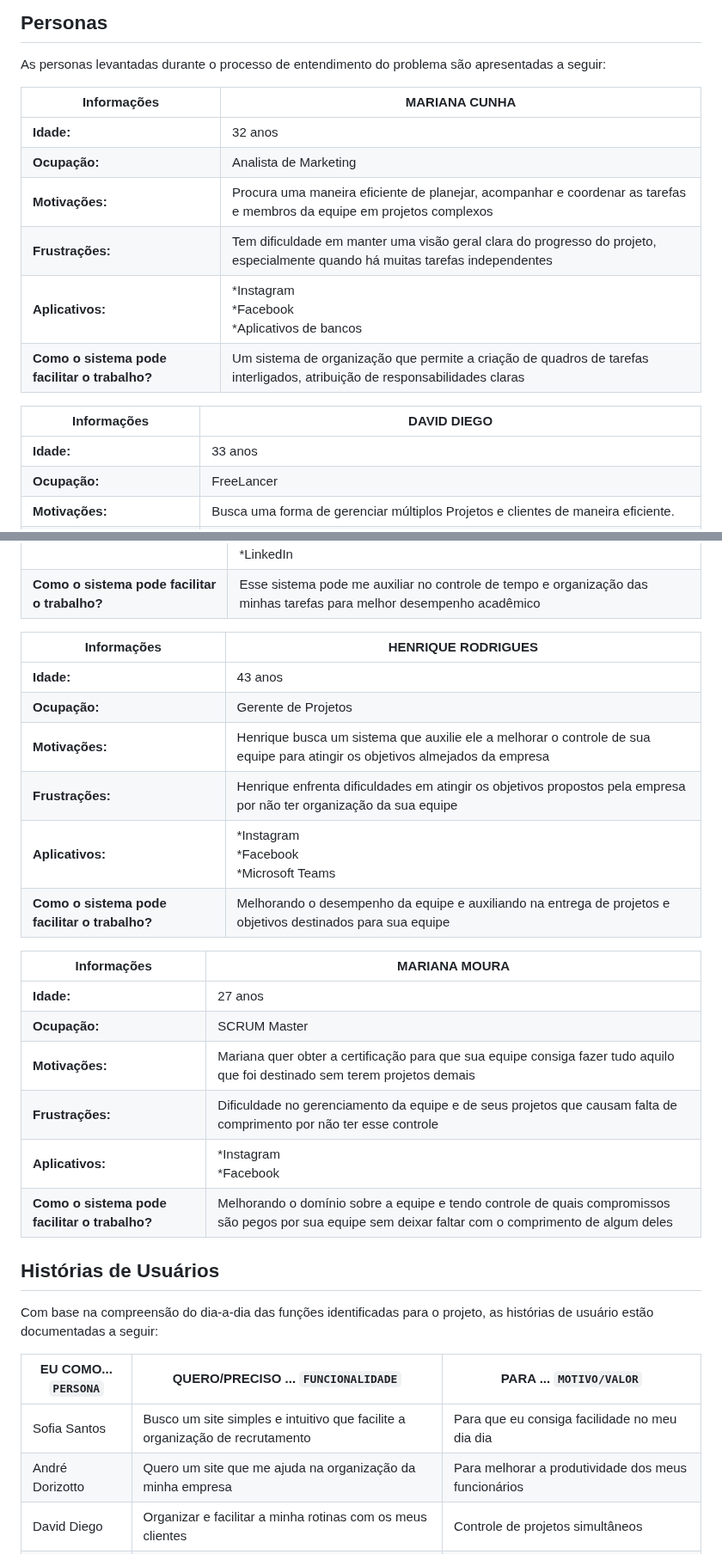
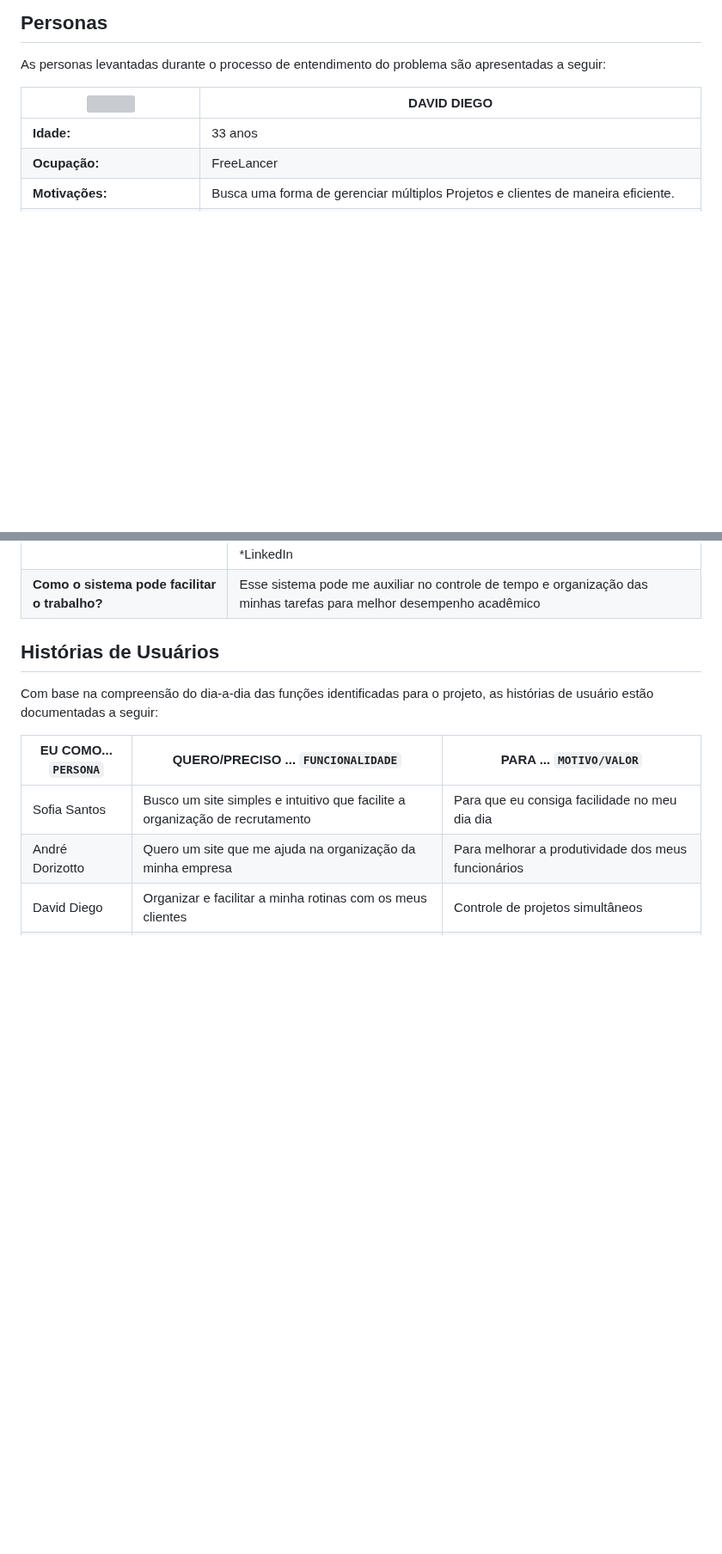
Before and after one commit to ICEI-PUC-Minas-PMV-ADS/pmv-ads-2023-2-e2-proj-int-t5-seiton, a Markdown page: docs/02-Especificação do Projeto.md, 2 parts joined by grey strips. Shown at 86% size. Rendered like a GitHub page; blank space fills up the shorter version; grey boxes are pictures that could not be loaded.

```diff
--- a/docs/02-Especificação do Projeto.md
+++ b/docs/02-Especificação do Projeto.md
@@ -9,16 +9,7 @@ Os detalhes levantados nesse processo foram consolidados na forma de personas e
 
 As personas levantadas durante o processo de entendimento do problema são apresentadas a seguir:
 
-| Informações| MARIANA CUNHA |
-|-----------|------------|
-| **Idade:** | 32 anos |
-| **Ocupação:** | Analista de Marketing |
-| **Motivações:** | Procura uma maneira eficiente de planejar, acompanhar e coordenar as tarefas e membros da equipe em projetos complexos |
-| **Frustrações:** | Tem dificuldade em manter uma visão geral clara do progresso do projeto, especialmente quando há muitas tarefas independentes |
-| **Aplicativos:** | *Instagram <br> *Facebook <br> *Aplicativos de bancos |
-| **Como o sistema pode facilitar o trabalho?** | Um sistema de organização que permite a criação de quadros de tarefas interligados, atribuição de responsabilidades claras |
-
-| Informações| DAVID DIEGO |
+| <img src="./img/persona1.jpg"> | DAVID DIEGO |
 |-----------|------------|
 | **Idade:** | 33 anos |
 | **Ocupação:** | FreeLancer |
@@ -62,25 +53,6 @@ As personas levantadas durante o processo de entendimento do problema são apres
 | **Frustrações:** | Dificuldade em organização de tempo e de matérias para melhorar no seu desempenho estudantil |
 | **Aplicativos:** | *Instagram <br> *Facebook <br> *Whatsapp <br> *LinkedIn|
 | **Como o sistema pode facilitar o trabalho?** | Esse sistema pode me auxiliar no controle de tempo e organização das minhas tarefas para melhor desempenho acadêmico |
-
-| Informações| HENRIQUE RODRIGUES |
-|-----------|------------|
-| **Idade:** | 43 anos |
-| **Ocupação:** | Gerente de Projetos |
-| **Motivações:** | Henrique busca um sistema que auxilie ele a melhorar o controle de sua equipe para atingir os objetivos almejados da empresa |
-| **Frustrações:** | Henrique enfrenta dificuldades em atingir os objetivos propostos pela empresa por não ter organização da sua equipe |
-| **Aplicativos:** | *Instagram <br> *Facebook <br> *Microsoft Teams |
-| **Como o sistema pode facilitar o trabalho?** | Melhorando o desempenho da equipe e auxiliando na entrega de projetos e objetivos destinados para sua equipe |
-
-| Informações| MARIANA MOURA|
-|-----------|------------|
-| **Idade:** | 27 anos |
-| **Ocupação:** | SCRUM Master |
-| **Motivações:** | Mariana quer obter a certificação para que sua equipe consiga fazer tudo aquilo que foi destinado sem terem projetos demais |
-| **Frustrações:** | Dificuldade no gerenciamento da equipe e de seus projetos que causam falta de comprimento por não ter esse controle |
-| **Aplicativos:** | *Instagram <br> *Facebook |
-| **Como o sistema pode facilitar o trabalho?** | Melhorando o domínio sobre a equipe e tendo controle de quais compromissos são pegos por sua equipe sem deixar faltar com o comprimento de algum deles |
-
 
 ## Histórias de Usuários
 
```
Also changed, not shown: other parts of docs/02-Especificação do Projeto.md (+4 -4 lines).
